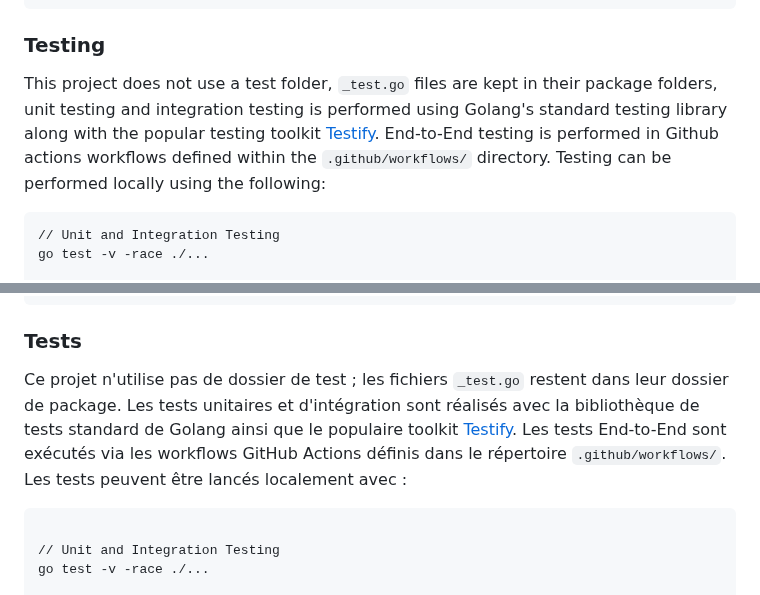
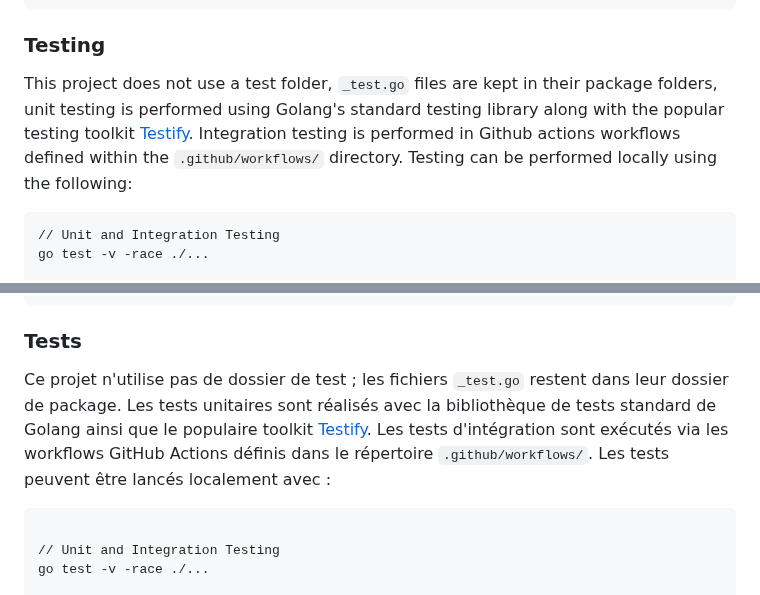
Before and after one commit to StatCan/volume-cleaner, a Markdown page: CONTRIBUTING.md, 2 parts joined by grey strips. Rendered like a GitHub page.

Commit message:
docs: replace e2e with integration

````diff
--- a/CONTRIBUTING.md
+++ b/CONTRIBUTING.md
@@ -48,7 +48,7 @@ volume-cleaner/
 
 ### Testing
 
-This project does not use a test folder, `_test.go` files are kept in their package folders, unit testing and integration testing is performed using Golang's standard testing library along with the popular testing toolkit [Testify](https://github.com/stretchr/testify). End-to-End testing is performed in Github actions workflows defined within the `.github/workflows/` directory. Testing can be performed locally using the following:
+This project does not use a test folder, `_test.go` files are kept in their package folders, unit testing is performed using Golang's standard testing library along with the popular testing toolkit [Testify](https://github.com/stretchr/testify). Integration testing is performed in Github actions workflows defined within the `.github/workflows/` directory. Testing can be performed locally using the following:
 
 ```
 // Unit and Integration Testing
@@ -143,7 +143,7 @@ volume-cleaner/
 
 ### Tests
 
-Ce projet n'utilise pas de dossier de test ; les fichiers `_test.go` restent dans leur dossier de package. Les tests unitaires et d'intégration sont réalisés avec la bibliothèque de tests standard de Golang ainsi que le populaire toolkit [Testify](https://github.com/stretchr/testify). Les tests End-to-End sont exécutés via les workflows GitHub Actions définis dans le répertoire `.github/workflows/`. Les tests peuvent être lancés localement avec :
+Ce projet n'utilise pas de dossier de test ; les fichiers `_test.go` restent dans leur dossier de package. Les tests unitaires sont réalisés avec la bibliothèque de tests standard de Golang ainsi que le populaire toolkit [Testify](https://github.com/stretchr/testify). Les tests d'intégration sont exécutés via les workflows GitHub Actions définis dans le répertoire `.github/workflows/`. Les tests peuvent être lancés localement avec :
 
 ```
 
````
